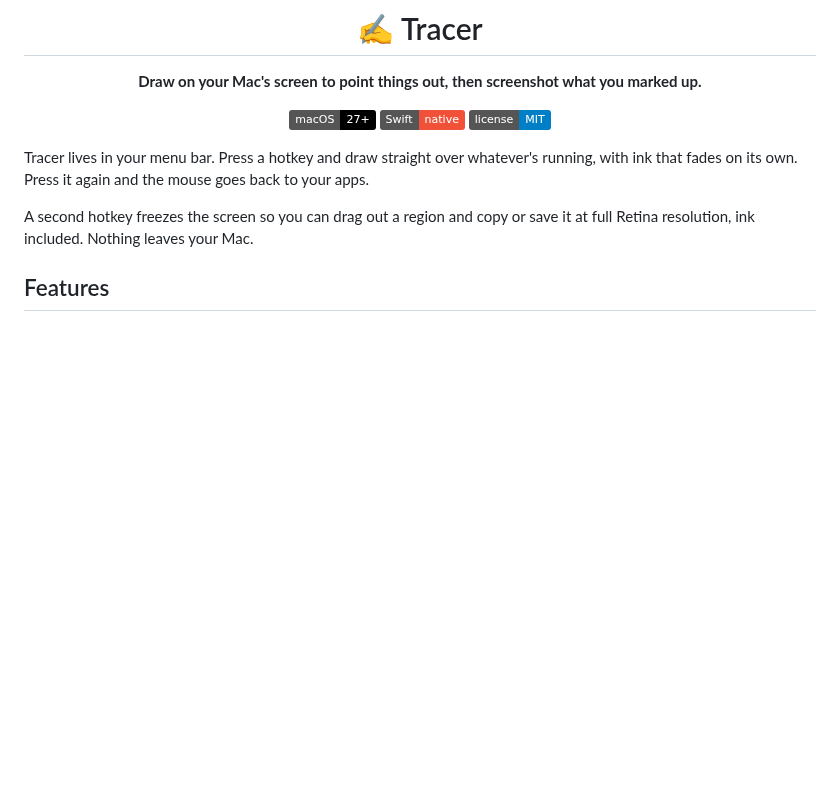
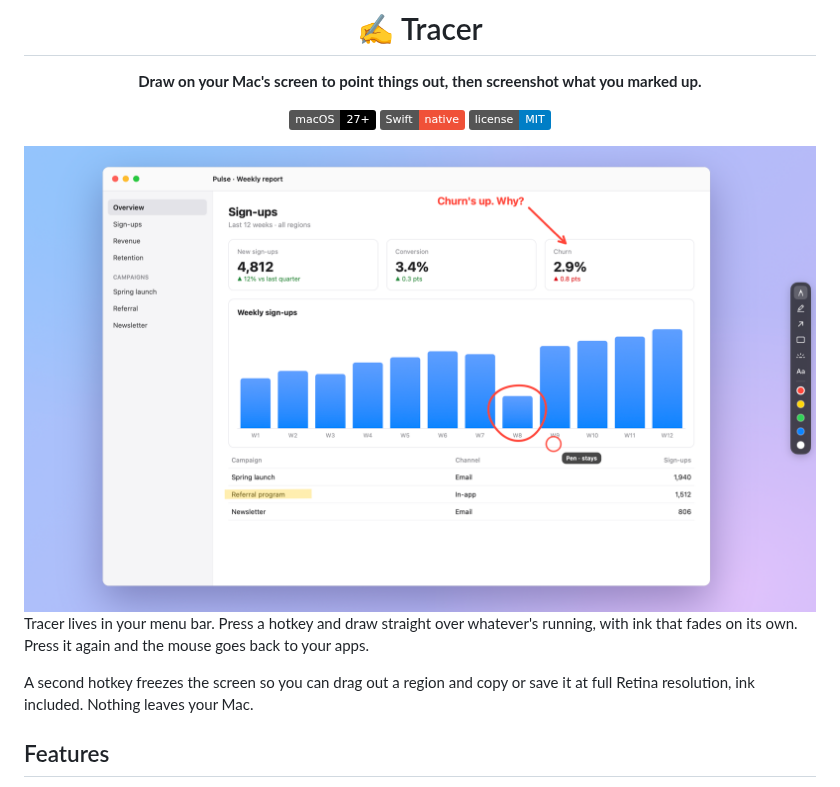
Before and after one commit to LeonardCooray/tracer, a Markdown page: README.md, the part around one of its changes. GitHub-like rendering; pictures changed too: docs/images/drawing.png (added); badges without logos; blank space fills up the shorter version.

Commit message:
docs: add screenshots of drawing, spotlight and capture to the README

```diff
--- a/README.md
+++ b/README.md
@@ -7,6 +7,8 @@
 ![macOS 27+](https://img.shields.io/badge/macOS-27%2B-000000?logo=apple&logoColor=white)
 ![Swift](https://img.shields.io/badge/Swift-native-F05138?logo=swift&logoColor=white)
 ![License: MIT](https://img.shields.io/badge/license-MIT-blue)
+
+<img src="docs/images/drawing.png" alt="Tracer drawing over a dashboard: a circled chart bar, an arrow with a note, a highlighted table row, and the tool dock on the right edge" width="800">
 
 </div>
 
```
Also changed, not shown: other parts of README.md (+4 -0 lines), 2 other files.
